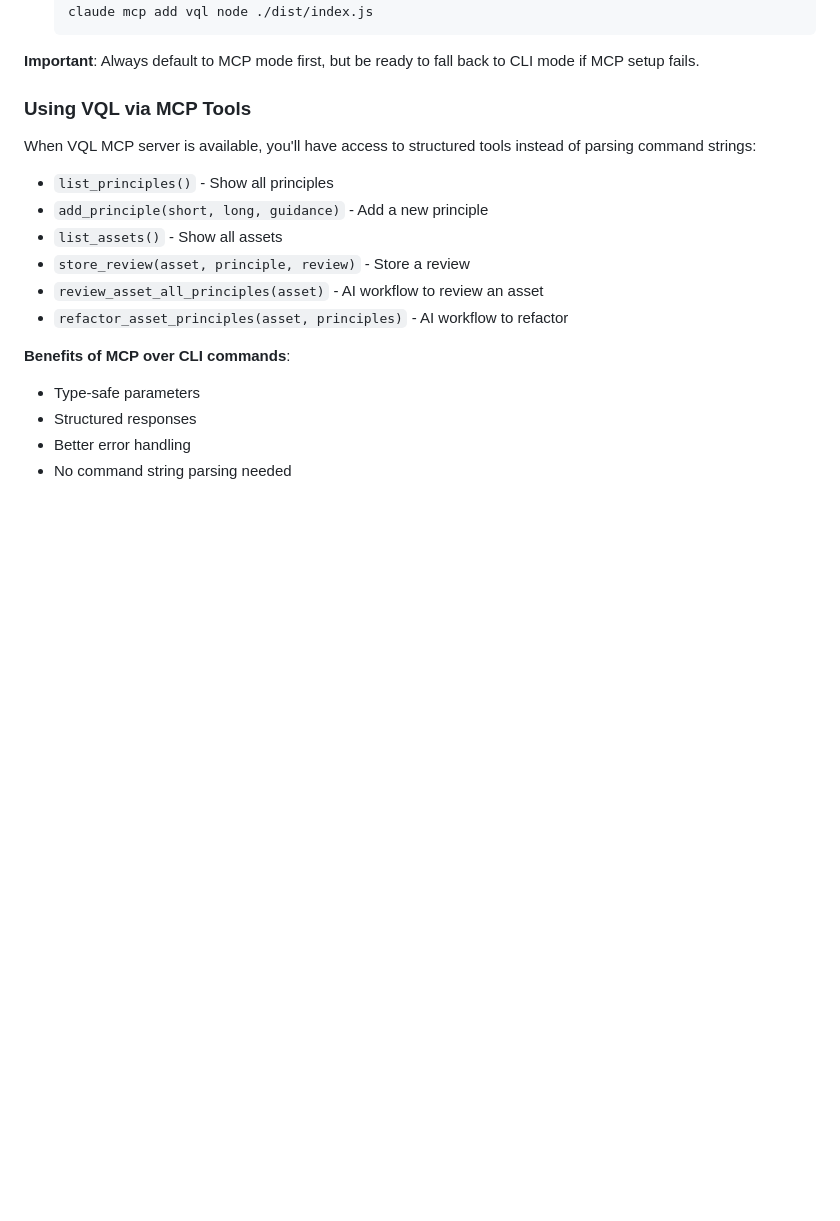
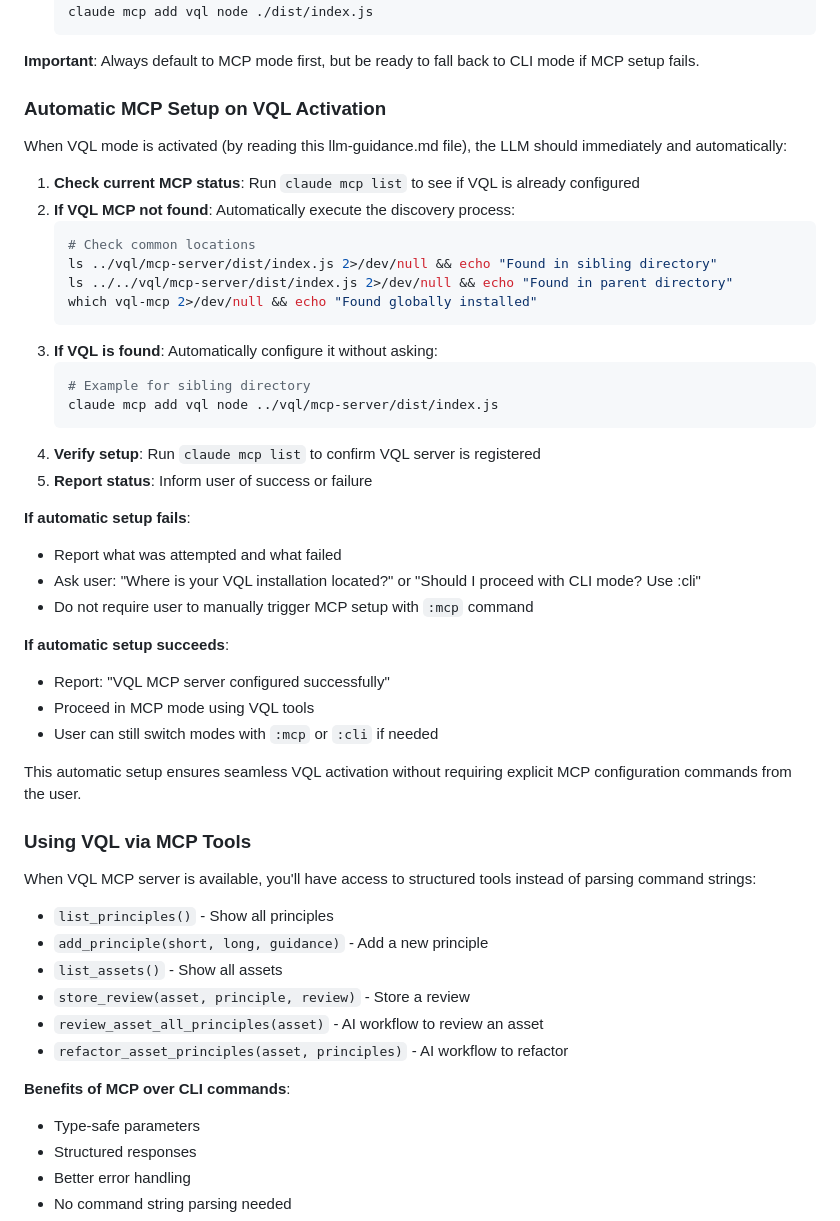
Before and after one commit to darraghomalley/vql, a Markdown page: llm-guidance.md, the part around the change. Rendered like a GitHub page; blank space fills up the shorter version.

Commit message:
Add automatic MCP setup on VQL activation
- LLM now automatically discovers and configures MCP when VQL mode activates
- Eliminates need for manual :mcp command to trigger setup
- Provides seamless user experience with fallback to CLI mode
- Clear success/failure reporting and user guidance

````diff
--- a/llm-guidance.md
+++ b/llm-guidance.md
@@ -91,6 +91,38 @@ When starting in a new project where VQL MCP location is unknown:
    ```
 
 **Important**: Always default to MCP mode first, but be ready to fall back to CLI mode if MCP setup fails.
+
+### Automatic MCP Setup on VQL Activation
+
+When VQL mode is activated (by reading this llm-guidance.md file), the LLM should immediately and automatically:
+
+1. **Check current MCP status**: Run `claude mcp list` to see if VQL is already configured
+2. **If VQL MCP not found**: Automatically execute the discovery process:
+   ```bash
+   # Check common locations
+   ls ../vql/mcp-server/dist/index.js 2>/dev/null && echo "Found in sibling directory"
+   ls ../../vql/mcp-server/dist/index.js 2>/dev/null && echo "Found in parent directory"
+   which vql-mcp 2>/dev/null && echo "Found globally installed"
+   ```
+3. **If VQL is found**: Automatically configure it without asking:
+   ```bash
+   # Example for sibling directory
+   claude mcp add vql node ../vql/mcp-server/dist/index.js
+   ```
+4. **Verify setup**: Run `claude mcp list` to confirm VQL server is registered
+5. **Report status**: Inform user of success or failure
+
+**If automatic setup fails**:
+- Report what was attempted and what failed
+- Ask user: "Where is your VQL installation located?" or "Should I proceed with CLI mode? Use :cli"
+- Do not require user to manually trigger MCP setup with `:mcp` command
+
+**If automatic setup succeeds**:
+- Report: "VQL MCP server configured successfully"
+- Proceed in MCP mode using VQL tools
+- User can still switch modes with `:mcp` or `:cli` if needed
+
+This automatic setup ensures seamless VQL activation without requiring explicit MCP configuration commands from the user.
 
 ### Using VQL via MCP Tools
 
````
